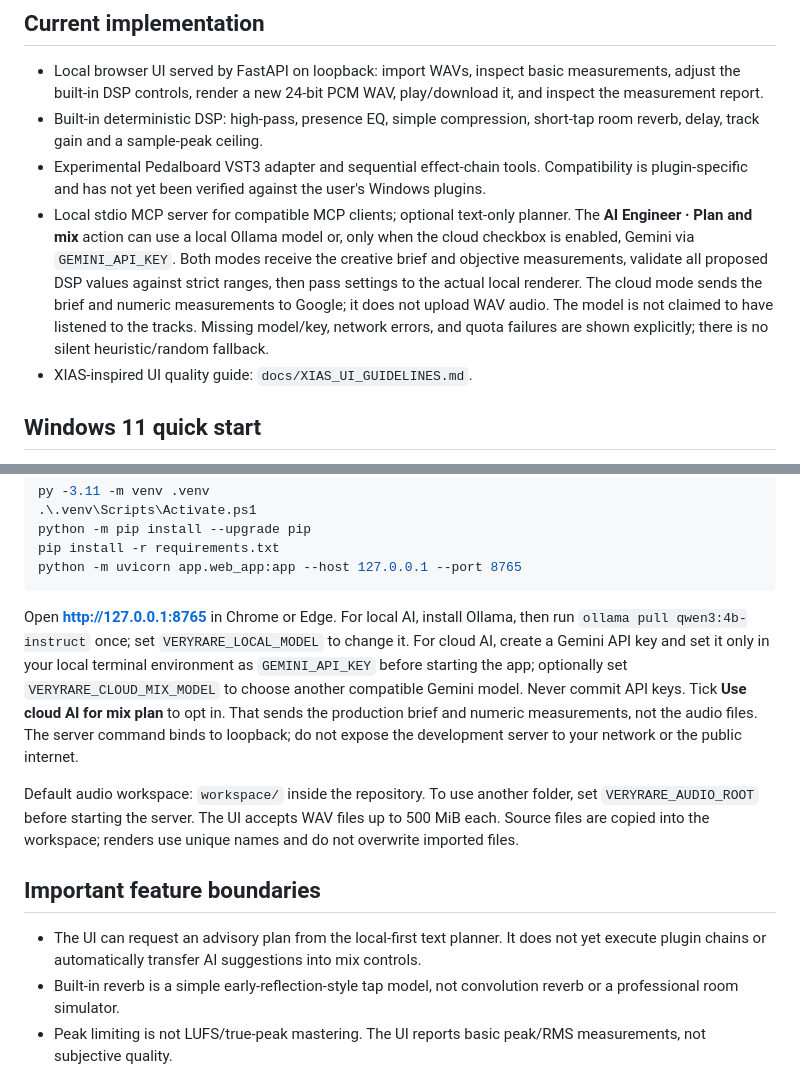
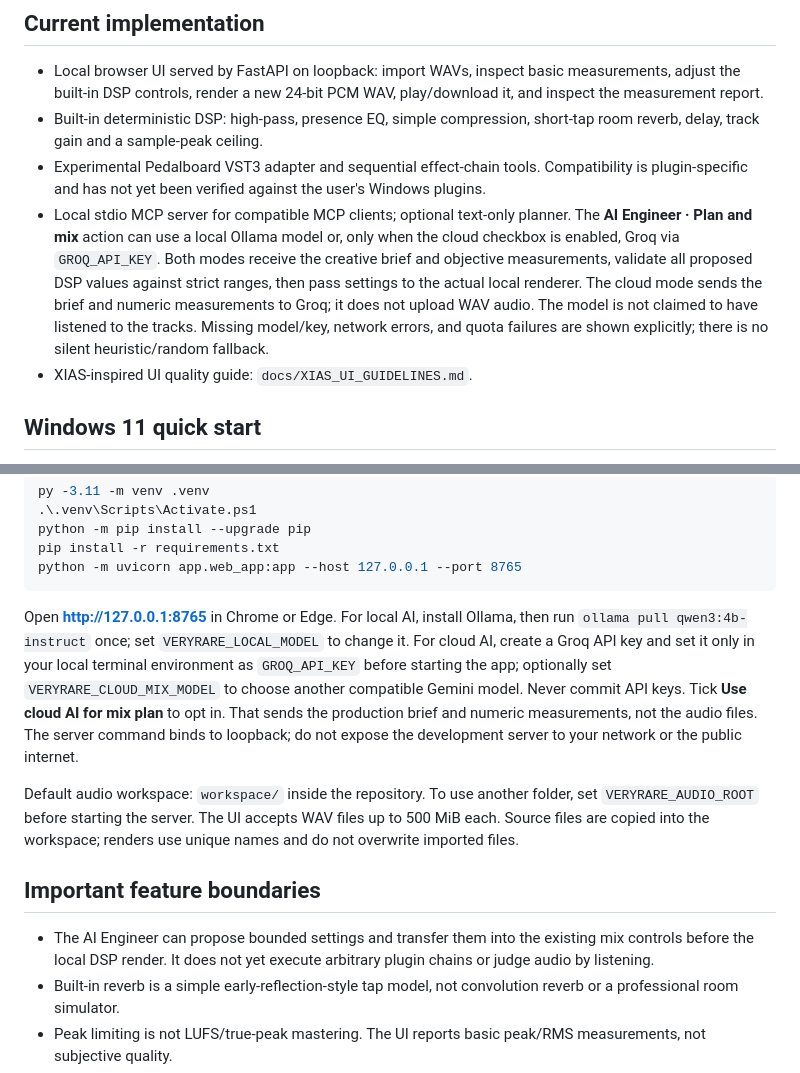
Before and after one commit to diaahamo71-wq/VeryRare-AI-Studio-NEXT-GEN, a Markdown page: README.md, 2 parts joined by grey strips. Drawn GitHub-style.

Commit message:
docs: switch cloud planner setup from Gemini to Groq

````diff
--- a/README.md
+++ b/README.md
@@ -7,7 +7,7 @@ A local-first audio engineering studio for already-converted vocal WAVs and inst
 - Local browser UI served by FastAPI on loopback: import WAVs, inspect basic measurements, adjust the built-in DSP controls, render a new 24-bit PCM WAV, play/download it, and inspect the measurement report.
 - Built-in deterministic DSP: high-pass, presence EQ, simple compression, short-tap room reverb, delay, track gain and a sample-peak ceiling.
 - Experimental Pedalboard VST3 adapter and sequential effect-chain tools. Compatibility is plugin-specific and has not yet been verified against the user's Windows plugins.
-- Local stdio MCP server for compatible MCP clients; optional text-only planner. The **AI Engineer · Plan and mix** action can use a local Ollama model or, only when the cloud checkbox is enabled, Gemini via `GEMINI_API_KEY`. Both modes receive the creative brief and objective measurements, validate all proposed DSP values against strict ranges, then pass settings to the actual local renderer. The cloud mode sends the brief and numeric measurements to Google; it does not upload WAV audio. The model is not claimed to have listened to the tracks. Missing model/key, network errors, and quota failures are shown explicitly; there is no silent heuristic/random fallback.
+- Local stdio MCP server for compatible MCP clients; optional text-only planner. The **AI Engineer · Plan and mix** action can use a local Ollama model or, only when the cloud checkbox is enabled, Groq via `GROQ_API_KEY`. Both modes receive the creative brief and objective measurements, validate all proposed DSP values against strict ranges, then pass settings to the actual local renderer. The cloud mode sends the brief and numeric measurements to Groq; it does not upload WAV audio. The model is not claimed to have listened to the tracks. Missing model/key, network errors, and quota failures are shown explicitly; there is no silent heuristic/random fallback.
 - XIAS-inspired UI quality guide: `docs/XIAS_UI_GUIDELINES.md`.
 
 ## Windows 11 quick start
@@ -24,13 +24,13 @@ pip install -r requirements.txt
 python -m uvicorn app.web_app:app --host 127.0.0.1 --port 8765
 ```
 
-Open **http://127.0.0.1:8765** in Chrome or Edge. For local AI, install Ollama, then run `ollama pull qwen3:4b-instruct` once; set `VERYRARE_LOCAL_MODEL` to change it. For cloud AI, create a Gemini API key and set it only in your local terminal environment as `GEMINI_API_KEY` before starting the app; optionally set `VERYRARE_CLOUD_MIX_MODEL` to choose another compatible Gemini model. Never commit API keys. Tick **Use cloud AI for mix plan** to opt in. That sends the production brief and numeric measurements, not the audio files. The server command binds to loopback; do not expose the development server to your network or the public internet.
+Open **http://127.0.0.1:8765** in Chrome or Edge. For local AI, install Ollama, then run `ollama pull qwen3:4b-instruct` once; set `VERYRARE_LOCAL_MODEL` to change it. For cloud AI, create a Groq API key and set it only in your local terminal environment as `GROQ_API_KEY` before starting the app; optionally set `VERYRARE_CLOUD_MIX_MODEL` to choose another compatible Gemini model. Never commit API keys. Tick **Use cloud AI for mix plan** to opt in. That sends the production brief and numeric measurements, not the audio files. The server command binds to loopback; do not expose the development server to your network or the public internet.
 
 Default audio workspace: `workspace/` inside the repository. To use another folder, set `VERYRARE_AUDIO_ROOT` before starting the server. The UI accepts WAV files up to 500 MiB each. Source files are copied into the workspace; renders use unique names and do not overwrite imported files.
 
 ## Important feature boundaries
 
-- The UI can request an advisory plan from the local-first text planner. It does not yet execute plugin chains or automatically transfer AI suggestions into mix controls.
+- The AI Engineer can propose bounded settings and transfer them into the existing mix controls before the local DSP render. It does not yet execute arbitrary plugin chains or judge audio by listening.
 - Built-in reverb is a simple early-reflection-style tap model, not convolution reverb or a professional room simulator.
 - Peak limiting is not LUFS/true-peak mastering. The UI reports basic peak/RMS measurements, not subjective quality.
 - Auto-Tune, harmonizer, dereverb, denoising and other advanced processing require a separately verified implementation/plugin. They are not silently simulated by the built-in engine.
````
